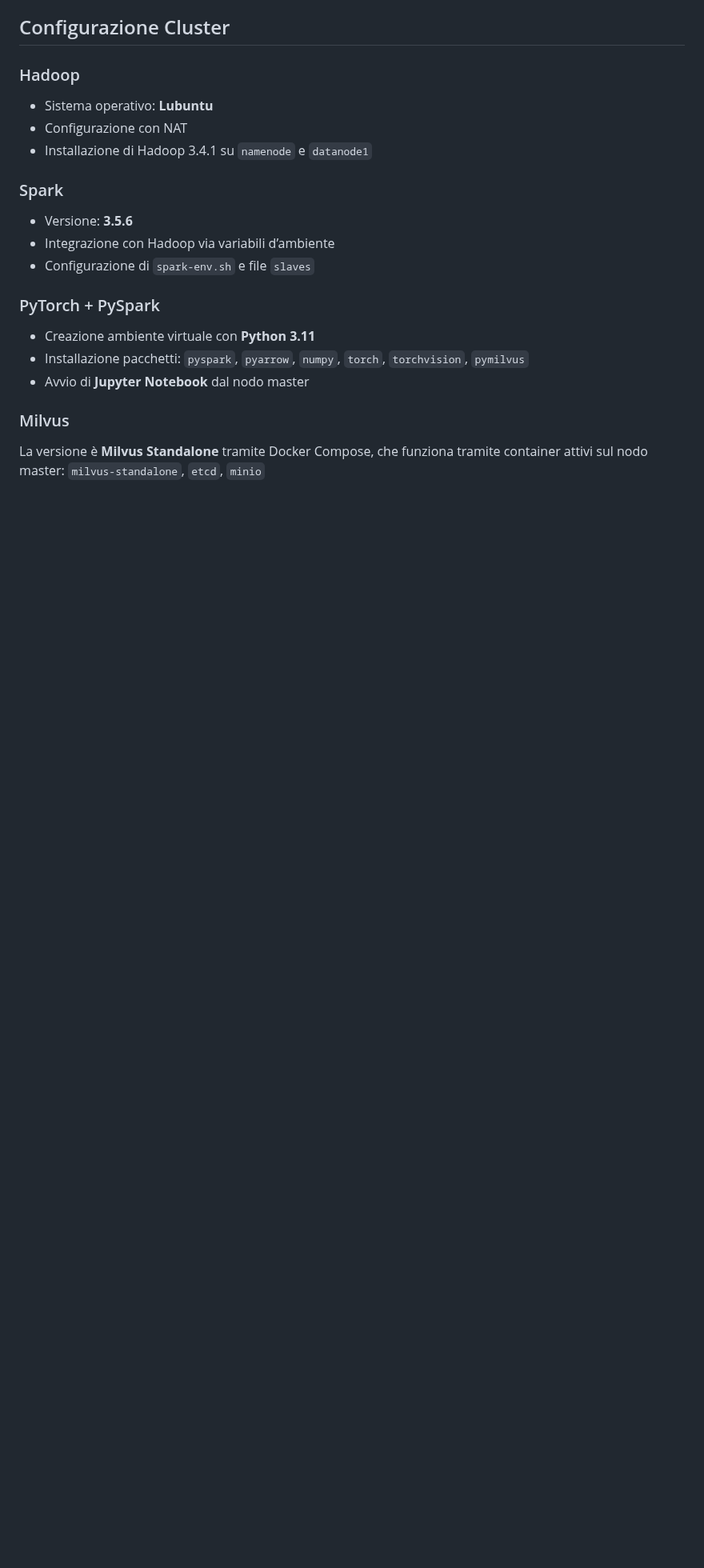
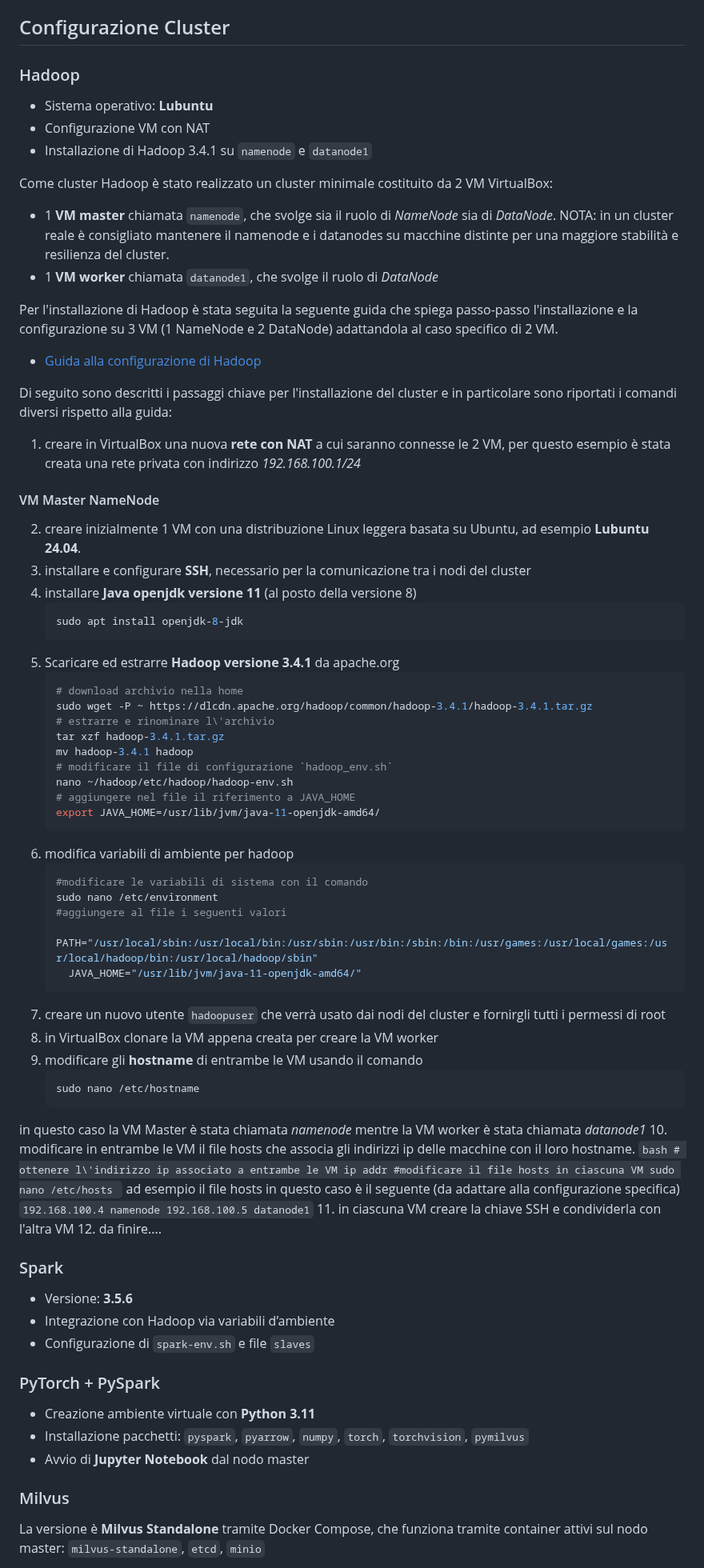
Before and after one commit to valentinamilighetti/Distributed-image-search, a Markdown page: README.md, the part around the change. Shown at 80% size. GitHub-like rendering; blank space fills up the shorter version.

Commit message:
added hadoop guide

````diff
--- a/README.md
+++ b/README.md
@@ -19,9 +19,67 @@ Questo progetto realizza un motore di ricerca per immagini su un database distri
 
 ### Hadoop
 - Sistema operativo: **Lubuntu**
-- Configurazione con NAT
+- Configurazione VM con NAT
 - Installazione di Hadoop 3.4.1 su `namenode` e `datanode1`
 
+Come cluster Hadoop è stato realizzato un cluster minimale costituito da 2 VM VirtualBox:
+- 1 **VM master** chiamata `namenode`, che svolge sia il ruolo di _NameNode_ sia di _DataNode_. NOTA: in un cluster reale è consigliato mantenere il namenode e i datanodes su macchine distinte per una maggiore stabilità e resilienza del cluster.
+- 1 **VM worker** chiamata `datanode1`, che svolge il ruolo di _DataNode_
+
+Per l'installazione di Hadoop è stata seguita la seguente guida che spiega passo-passo l'installazione e la configurazione su 3 VM (1 NameNode e 2 DataNode) adattandola al caso specifico di 2 VM.
+- [Guida alla configurazione di Hadoop](https://medium.com/analytics-vidhya/setting-up-hadoop-3-2-1-d5c58338cba1)
+
+Di seguito sono descritti i passaggi chiave per l'installazione del cluster e in particolare sono riportati i comandi diversi rispetto alla guida:
+1. creare in VirtualBox una nuova **rete con NAT** a cui saranno connesse le 2 VM, per questo esempio è stata creata una rete privata con indirizzo _192.168.100.1/24_
+#### VM Master NameNode
+2. creare inizialmente 1 VM con una distribuzione Linux leggera basata su Ubuntu, ad esempio **Lubuntu 24.04**.
+3. installare e configurare **SSH**, necessario per la comunicazione tra i nodi del cluster
+4. installare **Java openjdk versione 11** (al posto della versione 8)
+    ```bash
+    sudo apt install openjdk-8-jdk
+    ```
+5. Scaricare ed estrarre **Hadoop versione 3.4.1** da apache.org
+    ```bash
+    # download archivio nella home
+    sudo wget -P ~ https://dlcdn.apache.org/hadoop/common/hadoop-3.4.1/hadoop-3.4.1.tar.gz
+    # estrarre e rinominare l\'archivio
+    tar xzf hadoop-3.4.1.tar.gz
+    mv hadoop-3.4.1 hadoop
+    # modificare il file di configurazione `hadoop_env.sh`
+    nano ~/hadoop/etc/hadoop/hadoop-env.sh
+    # aggiungere nel file il riferimento a JAVA_HOME
+    export JAVA_HOME=/usr/lib/jvm/java-11-openjdk-amd64/
+    ```
+6. modifica variabili di ambiente per hadoop
+    ```bash
+    #modificare le variabili di sistema con il comando
+    sudo nano /etc/environment
+    #aggiungere al file i seguenti valori
+      PATH="/usr/local/sbin:/usr/local/bin:/usr/sbin:/usr/bin:/sbin:/bin:/usr/games:/usr/local/games:/usr/local/hadoop/bin:/usr/local/hadoop/sbin"
+      JAVA_HOME="/usr/lib/jvm/java-11-openjdk-amd64/"
+    ```
+7. creare un nuovo utente `hadoopuser` che verrà usato dai nodi del cluster e fornirgli tutti i permessi di root
+8. in VirtualBox clonare la VM appena creata per creare la VM worker
+9. modificare gli **hostname** di entrambe le VM usando il comando
+    ```bash
+    sudo nano /etc/hostname
+    ```
+  in questo caso la VM Master è stata chiamata *namenode*
+  mentre la VM worker è stata chiamata *datanode1*
+10. modificare in entrambe le VM il file hosts che associa gli indirizzi ip delle macchine con il loro hostname.
+    ```bash
+    # ottenere l\'indirizzo ip associato a entrambe le VM
+    ip addr
+    #modificare il file hosts in ciascuna VM
+    sudo nano /etc/hosts
+    ```
+    ad esempio il file hosts in questo caso è il seguente (da adattare alla configurazione specifica)
+    ```
+    192.168.100.4 namenode
+    192.168.100.5 datanode1
+    ```
+11. in ciascuna VM creare la chiave SSH e condividerla con l'altra VM
+12. da finire....
 ### Spark
 - Versione: **3.5.6**
 - Integrazione con Hadoop via variabili d’ambiente
````
